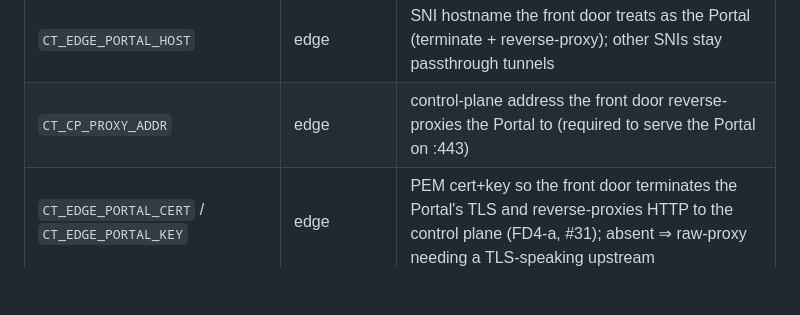
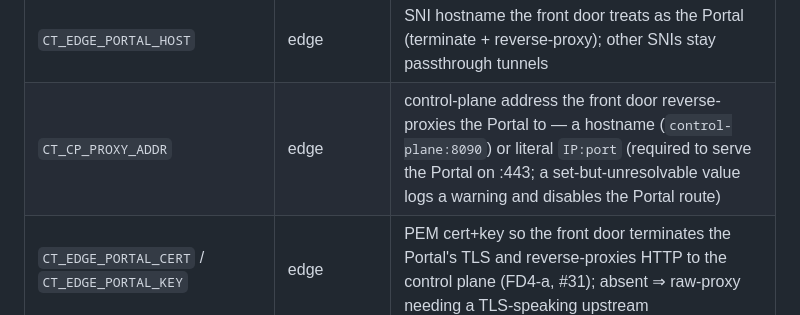
Before and after one commit to scimbe/claude-tunnel, a Markdown page: docs/ops/runbook.md, the part around the change. Rendered like a GitHub page; blank space fills up the shorter version.

Commit message:
docs(ops): CT_CP_PROXY_ADDR accepts a hostname (front-door Portal upstream)
Reflect the #31 fix: the front door's control-plane proxy address now resolves a
hostname (control-plane:8090), not only a literal IP:port, and logs + disables the
route on an unresolvable value instead of failing silently.

Co-Authored-By: Claude Opus 4.8 <noreply@anthropic.com>
Claude-Session: https://claude.ai/code/session_01TWNQVzYqWaWG8nB9JL6He3

```diff
--- a/docs/ops/runbook.md
+++ b/docs/ops/runbook.md
@@ -45,7 +45,7 @@ probes), edge (LoadBalancer UDP+TCP), and a TLS-terminating ingress.
 | `CT_EDGE_METRICS_LISTEN` | edge | bind address for `GET /metrics` (unset ⇒ off, issue #10) |
 | `CT_FRONT_DOOR` | edge | bind address for the unified :443 front door (SNI/ALPN-multiplexed relay + Portal + browser tunnels); unset ⇒ off, additive to `:4433`/`:8090` (#31) |
 | `CT_EDGE_PORTAL_HOST` | edge | SNI hostname the front door treats as the Portal (terminate + reverse-proxy); other SNIs stay passthrough tunnels |
-| `CT_CP_PROXY_ADDR` | edge | control-plane address the front door reverse-proxies the Portal to (required to serve the Portal on :443) |
+| `CT_CP_PROXY_ADDR` | edge | control-plane address the front door reverse-proxies the Portal to — a hostname (`control-plane:8090`) or literal `IP:port` (required to serve the Portal on :443; a set-but-unresolvable value logs a warning and disables the Portal route) |
 | `CT_EDGE_PORTAL_CERT` / `CT_EDGE_PORTAL_KEY` | edge | PEM cert+key so the front door terminates the Portal's TLS and reverse-proxies HTTP to the control plane (FD4-a, #31); absent ⇒ raw-proxy needing a TLS-speaking upstream |
 | `CT_EDGE_HTTP_REDIRECT` | edge | optional `:80` listener (e.g. `0.0.0.0:80`) that 308-redirects to `:443` (unset ⇒ off) |
 | `CT_CP_EDGE_CERT_PATH` | control plane | path it reads the edge CA root from to publish at `/pki/ca` (default `/shared/edge-cert.der`, issue #11) |
```
